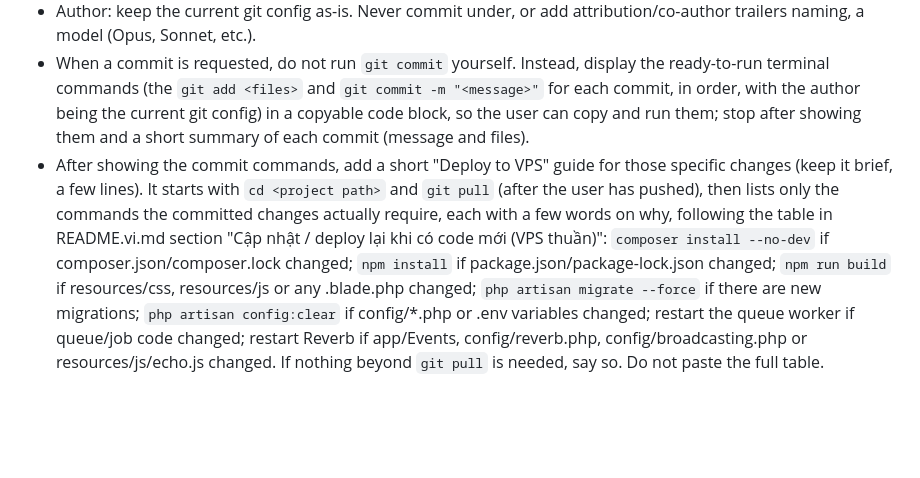
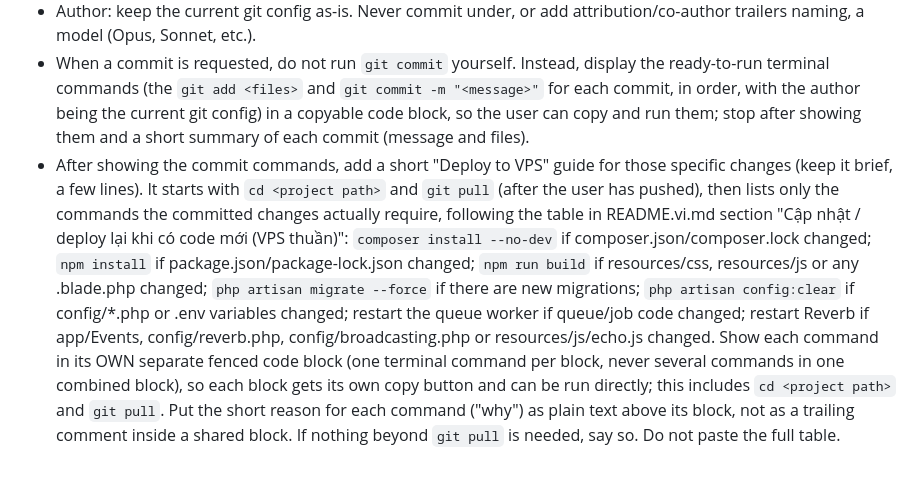
Before and after one commit to pqt-dev/hls-r2-studio, a Markdown page: CLAUDE.md, the part around the change. Rendered like a GitHub page; blank space fills up the shorter version.

Commit message:
Require each Deploy to VPS command in its own copyable code block

```diff
--- a/CLAUDE.md
+++ b/CLAUDE.md
@@ -57,4 +57,4 @@ When asking the user to confirm a direction or decision, put the confirmation qu
 - Commit message must not contain any Vietnamese; write it in English only.
 - Author: keep the current git config as-is. Never commit under, or add attribution/co-author trailers naming, a model (Opus, Sonnet, etc.).
 - When a commit is requested, do not run `git commit` yourself. Instead, display the ready-to-run terminal commands (the `git add <files>` and `git commit -m "<message>"` for each commit, in order, with the author being the current git config) in a copyable code block, so the user can copy and run them; stop after showing them and a short summary of each commit (message and files).
-- After showing the commit commands, add a short "Deploy to VPS" guide for those specific changes (keep it brief, a few lines). It starts with `cd <project path>` and `git pull` (after the user has pushed), then lists only the commands the committed changes actually require, each with a few words on why, following the table in README.vi.md section "Cập nhật / deploy lại khi có code mới (VPS thuần)": `composer install --no-dev` if composer.json/composer.lock changed; `npm install` if package.json/package-lock.json changed; `npm run build` if resources/css, resources/js or any .blade.php changed; `php artisan migrate --force` if there are new migrations; `php artisan config:clear` if config/*.php or .env variables changed; restart the queue worker if queue/job code changed; restart Reverb if app/Events, config/reverb.php, config/broadcasting.php or resources/js/echo.js changed. If nothing beyond `git pull` is needed, say so. Do not paste the full table.
+- After showing the commit commands, add a short "Deploy to VPS" guide for those specific changes (keep it brief, a few lines). It starts with `cd <project path>` and `git pull` (after the user has pushed), then lists only the commands the committed changes actually require, following the table in README.vi.md section "Cập nhật / deploy lại khi có code mới (VPS thuần)": `composer install --no-dev` if composer.json/composer.lock changed; `npm install` if package.json/package-lock.json changed; `npm run build` if resources/css, resources/js or any .blade.php changed; `php artisan migrate --force` if there are new migrations; `php artisan config:clear` if config/*.php or .env variables changed; restart the queue worker if queue/job code changed; restart Reverb if app/Events, config/reverb.php, config/broadcasting.php or resources/js/echo.js changed. Show each command in its OWN separate fenced code block (one terminal command per block, never several commands in one combined block), so each block gets its own copy button and can be run directly; this includes `cd <project path>` and `git pull`. Put the short reason for each command ("why") as plain text above its block, not as a trailing comment inside a shared block. If nothing beyond `git pull` is needed, say so. Do not paste the full table.
```
